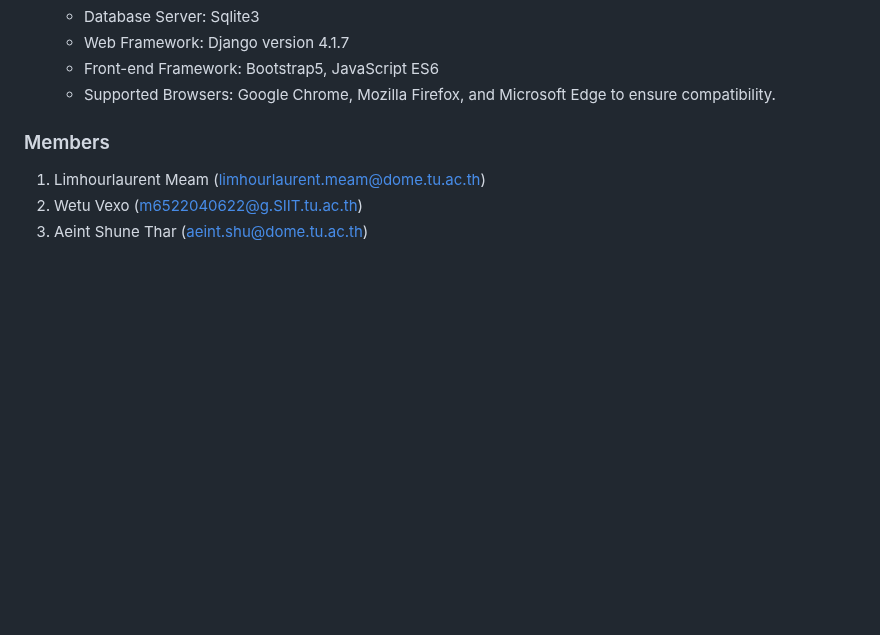
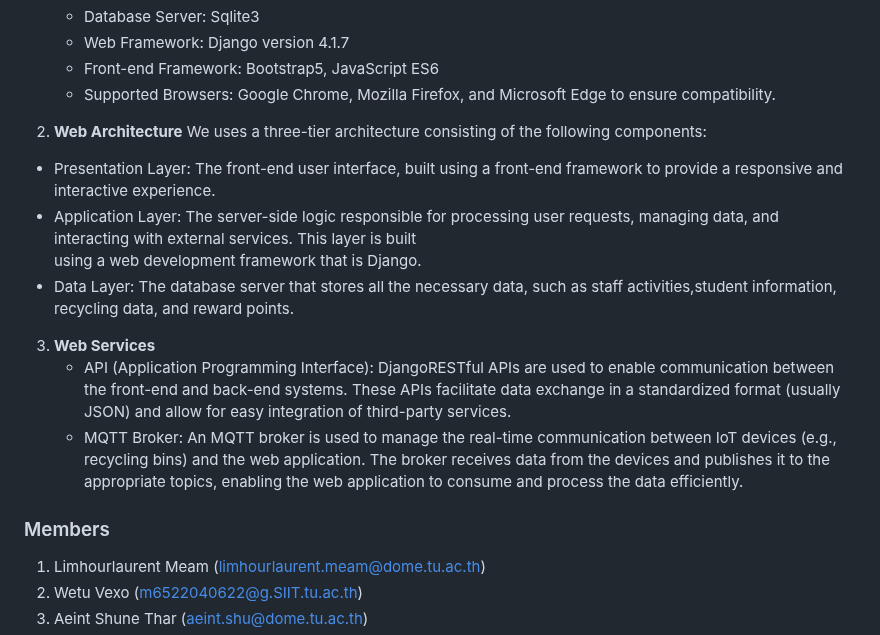
Before and after one commit to khinthandarkyaw98/AIoT_Group_1, a Markdown page: README.md, the part around the change. GitHub-like rendering; blank space fills up the shorter version.

```diff
--- a/README.md
+++ b/README.md
@@ -59,6 +59,19 @@ The implementation of this system involves several components, such as web archi
    * Web Framework: Django version 4.1.7
    * Front-end Framework: Bootstrap5, JavaScript ES6
    * Supported Browsers: Google Chrome, Mozilla Firefox, and Microsoft Edge to ensure compatibility.
+
+2. **Web Architecture**
+   We uses a three-tier architecture consisting of the following components:
+  * Presentation Layer: The front-end user interface, built using a front-end framework to provide a responsive and interactive experience.
+  * Application Layer: The server-side logic responsible for processing user requests, managing data, and interacting with external services. This layer is built
+    using a web development framework that is Django.
+  * Data Layer: The database server that stores all the necessary data, such as staff activities,student information, recycling data, and reward points.
+
+3. **Web Services**
+   * API (Application Programming Interface): DjangoRESTful APIs are used to enable communication between the front-end and back-end systems. These APIs facilitate
+     data exchange in a standardized format (usually JSON) and allow for easy integration of third-party services.
+   * MQTT Broker: An MQTT broker is used to manage the real-time communication between IoT devices (e.g., recycling bins) and the web application. The broker receives
+     data from the devices and publishes it to the appropriate topics, enabling the web application to consume and process the data efficiently.
 
 
 ### Members
```
